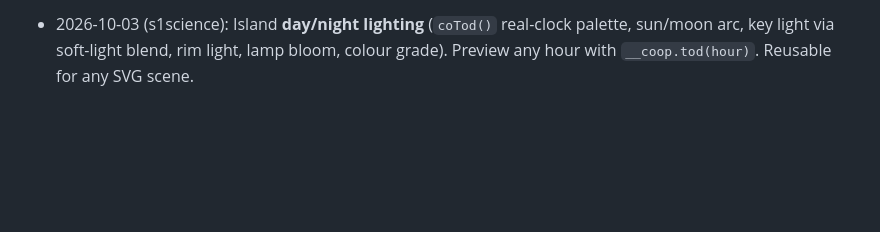
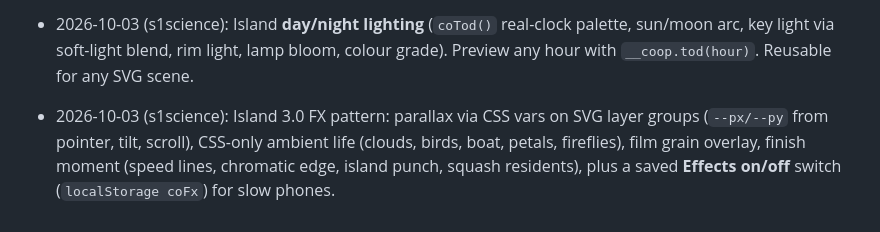
Before and after one commit to kcchamaa-sys/biology, a Markdown page: docs/SHARED_KNOWLEDGE.md, the part around the change. GitHub-like rendering; blank space fills up the shorter version.

Commit message:
Log Island 3.0 FX pattern
Co-Authored-By: Claude Sonnet 5.5 <noreply@anthropic.com>
Claude-Session: https://claude.ai/code/session_01PyA9xGKtEYTcuepb1D5MS1

```diff
--- a/docs/SHARED_KNOWLEDGE.md
+++ b/docs/SHARED_KNOWLEDGE.md
@@ -83,3 +83,5 @@ Live sites follow `https://kcchamaa-sys.github.io/<repo>/`.
 - 2026-10-03 (s1science): Island squad rules reusable for any co-op mode: **no join/leave cooldown**, host leaving = delete squad with a "all progress lost" warning (server needs `b.disband`), teammates leave freely and progress stays with the squad. Also: light pastel island theme (`coLite()` lightens dark SVG fills), `condVal()` now guards non-numeric state (fixed `NaN/1`), and long pal stories use a 2-line clamp + "Read story" modal (`palDescHTML`).
 
 - 2026-10-03 (s1science): Island **day/night lighting** (`coTod()` real-clock palette, sun/moon arc, key light via soft-light blend, rim light, lamp bloom, colour grade). Preview any hour with `__coop.tod(hour)`. Reusable for any SVG scene.
+
+- 2026-10-03 (s1science): Island 3.0 FX pattern: parallax via CSS vars on SVG layer groups (`--px/--py` from pointer, tilt, scroll), CSS-only ambient life (clouds, birds, boat, petals, fireflies), film grain overlay, finish moment (speed lines, chromatic edge, island punch, squash residents), plus a saved **Effects on/off** switch (`localStorage coFx`) for slow phones.
```
